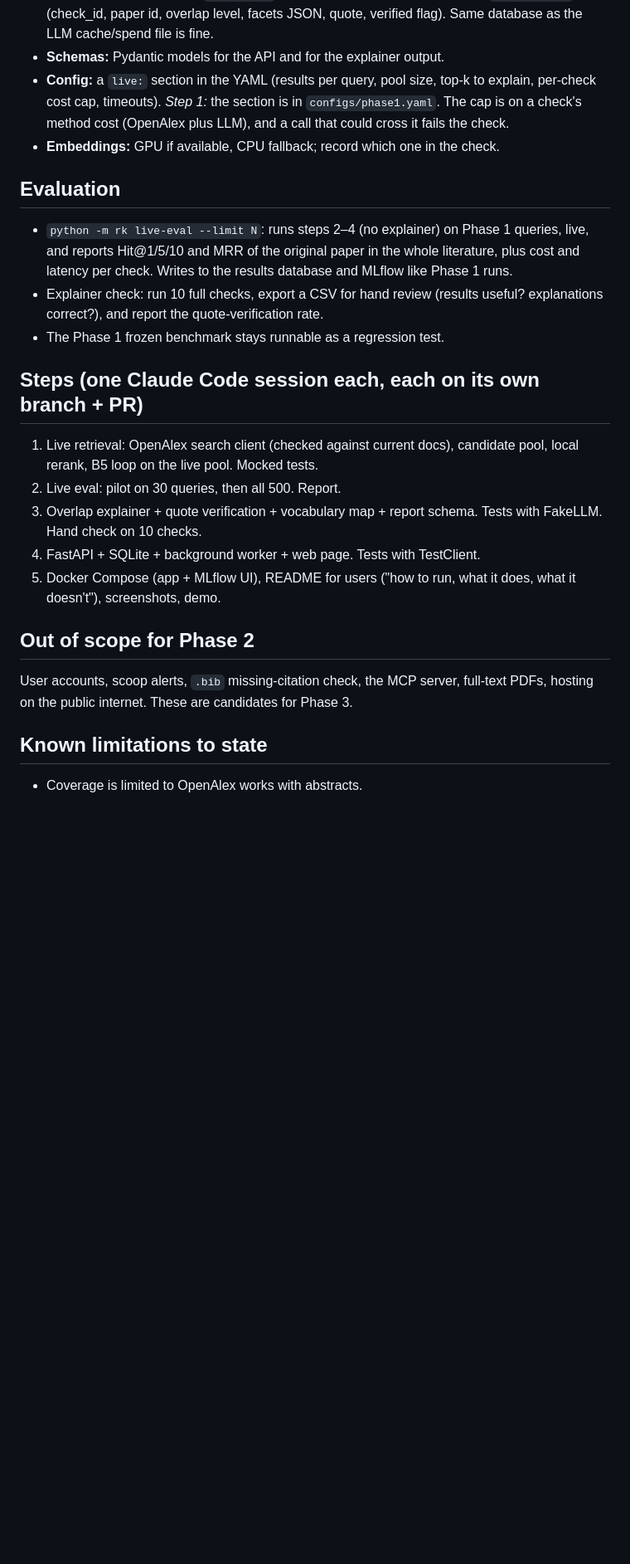
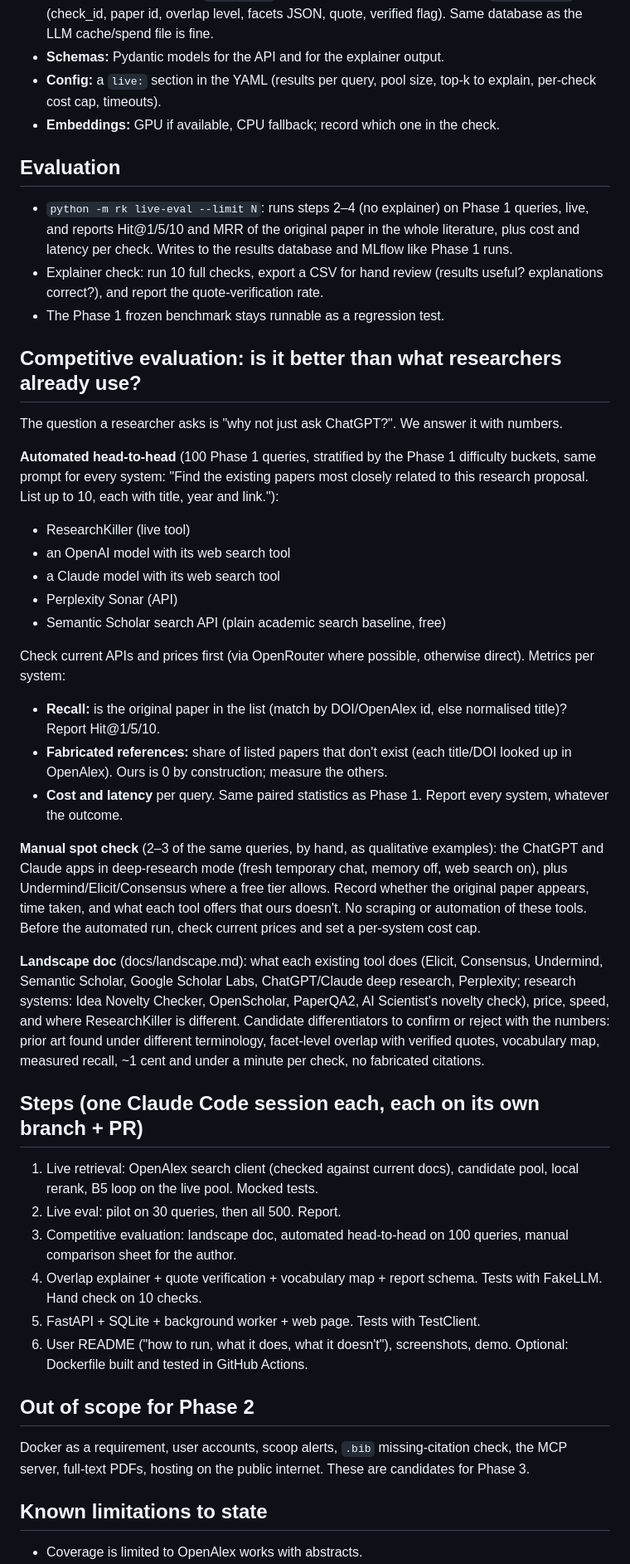
Before and after one commit to xariska3/researchkiller, a Markdown page: docs/phase2_spec.md, the part around one of its changes. Shown at 83% size. Rendered like a GitHub page; blank space fills up the shorter version.

Commit message:
docs: phase 2 spec v2

```diff
--- a/docs/phase2_spec.md
+++ b/docs/phase2_spec.md
@@ -79,9 +77,7 @@ design live, and keeps the Phase 1 benchmark as a regression test.
   JSON, quote, verified flag). Same database as the LLM cache/spend file is fine.
 - **Schemas:** Pydantic models for the API and for the explainer output.
 - **Config:** a `live:` section in the YAML (results per query, pool size,
-  top-k to explain, per-check cost cap, timeouts). *Step 1:* the section is in
-  `configs/phase1.yaml`. The cap is on a check's method cost (OpenAlex plus
-  LLM), and a call that could cross it fails the check.
+  top-k to explain, per-check cost cap, timeouts).
 - **Embeddings:** GPU if available, CPU fallback; record which one in the check.
 
 ## Evaluation
@@ -93,18 +89,59 @@ design live, and keeps the Phase 1 benchmark as a regression test.
   useful? explanations correct?), and report the quote-verification rate.
 - The Phase 1 frozen benchmark stays runnable as a regression test.
 
+## Competitive evaluation: is it better than what researchers already use?
+The question a researcher asks is "why not just ask ChatGPT?". We answer it
+with numbers.
+
+**Automated head-to-head** (100 Phase 1 queries, stratified by the Phase 1
+difficulty buckets, same prompt for every system: "Find the existing papers
+most closely related to this research proposal. List up to 10, each with
+title, year and link."):
+- ResearchKiller (live tool)
+- an OpenAI model with its web search tool
+- a Claude model with its web search tool
+- Perplexity Sonar (API)
+- Semantic Scholar search API (plain academic search baseline, free)
+
+Check current APIs and prices first (via OpenRouter where possible, otherwise
+direct). Metrics per system:
+- **Recall:** is the original paper in the list (match by DOI/OpenAlex id, else
+  normalised title)? Report Hit@1/5/10.
+- **Fabricated references:** share of listed papers that don't exist (each
+  title/DOI looked up in OpenAlex). Ours is 0 by construction; measure the others.
+- **Cost and latency** per query.
+Same paired statistics as Phase 1. Report every system, whatever the outcome.
+
+**Manual spot check** (2–3 of the same queries, by hand, as qualitative
+examples): the ChatGPT and Claude apps in deep-research mode (fresh temporary
+chat, memory off, web search on), plus Undermind/Elicit/Consensus where a free
+tier allows. Record whether the original paper appears, time taken, and what
+each tool offers that ours doesn't. No scraping or automation of these tools.
+Before the automated run, check current prices and set a per-system cost cap.
+
+**Landscape doc** (docs/landscape.md): what each existing tool does (Elicit,
+Consensus, Undermind, Semantic Scholar, Google Scholar Labs, ChatGPT/Claude deep
+research, Perplexity; research systems: Idea Novelty Checker, OpenScholar,
+PaperQA2, AI Scientist's novelty check), price, speed, and where ResearchKiller
+is different. Candidate differentiators to confirm or reject with the numbers:
+prior art found under different terminology, facet-level overlap with verified
+quotes, vocabulary map, measured recall, ~1 cent and under a minute per check,
+no fabricated citations.
+
 ## Steps (one Claude Code session each, each on its own branch + PR)
 1. Live retrieval: OpenAlex search client (checked against current docs),
    candidate pool, local rerank, B5 loop on the live pool. Mocked tests.
 2. Live eval: pilot on 30 queries, then all 500. Report.
-3. Overlap explainer + quote verification + vocabulary map + report schema.
+3. Competitive evaluation: landscape doc, automated head-to-head on 100
+   queries, manual comparison sheet for the author.
+4. Overlap explainer + quote verification + vocabulary map + report schema.
    Tests with FakeLLM. Hand check on 10 checks.
-4. FastAPI + SQLite + background worker + web page. Tests with TestClient.
-5. Docker Compose (app + MLflow UI), README for users ("how to run, what it
-   does, what it doesn't"), screenshots, demo.
+5. FastAPI + SQLite + background worker + web page. Tests with TestClient.
+6. User README ("how to run, what it does, what it doesn't"), screenshots,
+   demo. Optional: Dockerfile built and tested in GitHub Actions.
 
 ## Out of scope for Phase 2
-User accounts, scoop alerts, `.bib` missing-citation check, the MCP server,
+Docker as a requirement, user accounts, scoop alerts, `.bib` missing-citation check, the MCP server,
 full-text PDFs, hosting on the public internet. These are candidates for Phase 3.
 
 ## Known limitations to state
```
Also changed, not shown: other parts of docs/phase2_spec.md (+4 -6 lines).
